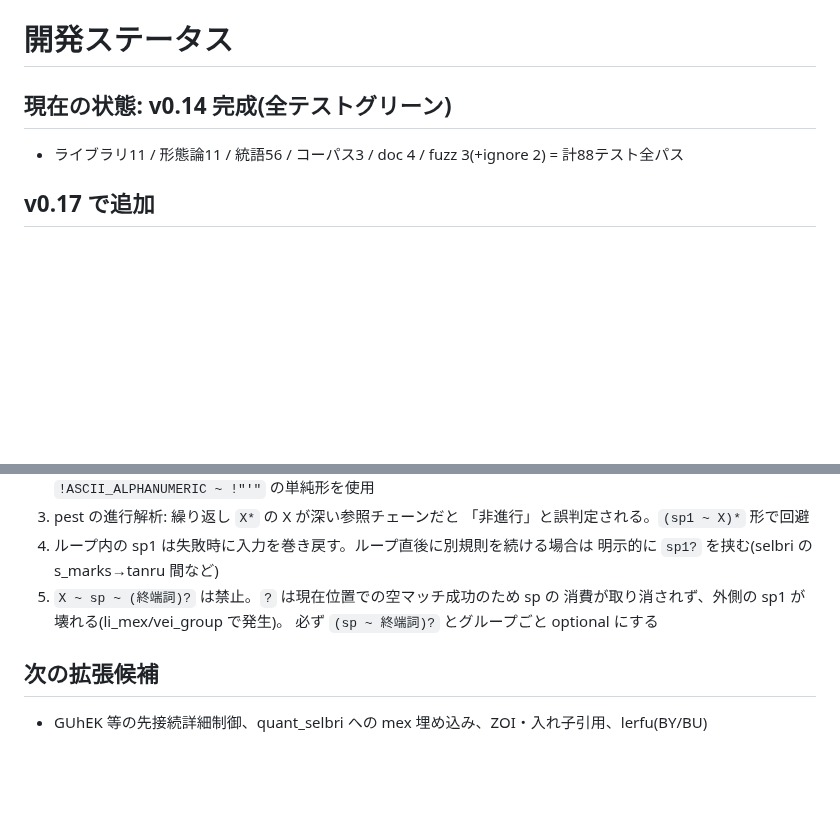
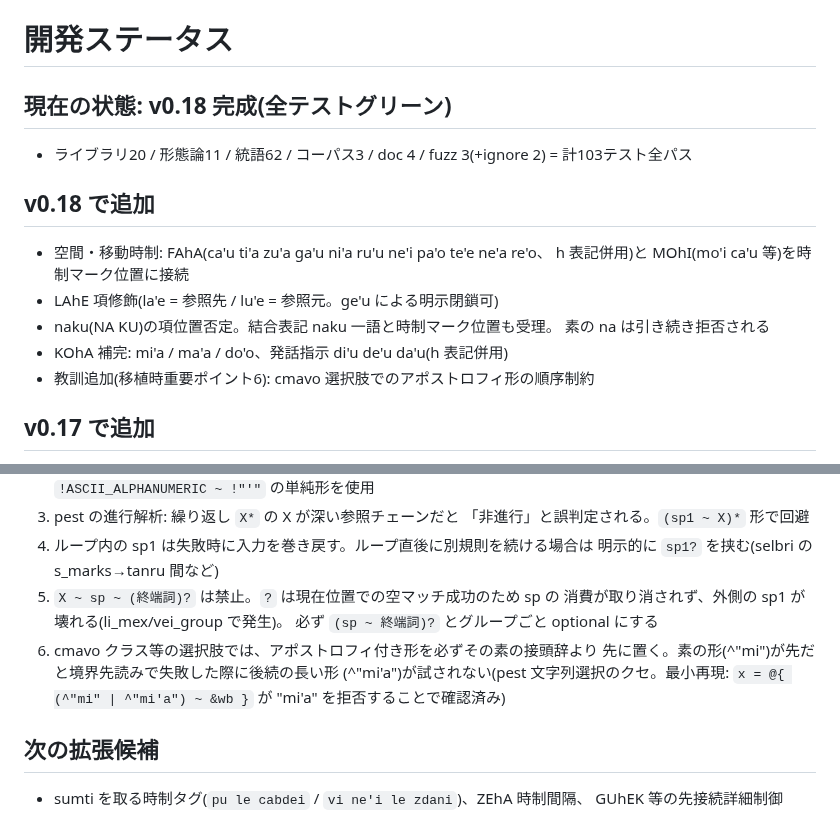
Before and after one commit to xmeta/lojban-rs, a Markdown page: STATUS.md, 2 parts joined by grey strips. Rendered like a GitHub page; blank space fills up the shorter version.

```diff
--- a/STATUS.md
+++ b/STATUS.md
@@ -1,8 +1,17 @@
 # 開発ステータス
 
-## 現在の状態: v0.14 完成(全テストグリーン)
+## 現在の状態: v0.18 完成(全テストグリーン)
 
-- ライブラリ11 / 形態論11 / 統語56 / コーパス3 / doc 4 / fuzz 3(+ignore 2) = 計88テスト全パス
+- ライブラリ20 / 形態論11 / 統語62 / コーパス3 / doc 4 / fuzz 3(+ignore 2) = 計103テスト全パス
+
+## v0.18 で追加
+- 空間・移動時制: FAhA(ca'u ti'a zu'a ga'u ni'a ru'u ne'i pa'o te'e ne'a re'o、
+  h 表記併用)と MOhI(mo'i ca'u 等)を時制マーク位置に接続
+- LAhE 項修飾(la'e = 参照先 / lu'e = 参照元。ge'u による明示閉鎖可)
+- naku(NA KU)の項位置否定。結合表記 naku 一語と時制マーク位置も受理。
+  素の na は引き続き拒否される
+- KOhA 補完: mi'a / ma'a / do'o、発話指示 di'u de'u da'u(h 表記併用)
+- 教訓追加(移植時重要ポイント6): cmavo 選択肢でのアポストロフィ形の順序制約
 
 ## v0.17 で追加
 - lujvo 分解(decompose()、CLI --split-lujvo): バックトラック型セグメンテーションで
@@ -135,6 +144,11 @@
 5. `X ~ sp ~ (終端詞)?` は禁止。`?` は現在位置での空マッチ成功のため sp の
    消費が取り消されず、外側の sp1 が壊れる(li_mex/vei_group で発生)。
    必ず `(sp ~ 終端詞)?` とグループごと optional にする
+6. cmavo クラス等の選択肢では、アポストロフィ付き形を必ずその素の接頭辞より
+   先に置く。素の形(^"mi")が先だと境界先読みで失敗した際に後続の長い形
+   (^"mi'a")が試されない(pest 文字列選択のクセ。最小再現:
+   `x = @{ (^"mi" | ^"mi'a") ~ &wb }` が "mi'a" を拒否することで確認済み)
 
 ## 次の拡張候補
-- GUhEK 等の先接続詳細制御、quant_selbri への mex 埋め込み、ZOI・入れ子引用、lerfu(BY/BU)
+- sumti を取る時制タグ(`pu le cabdei` / `vi ne'i le zdani`)、ZEhA 時制間隔、
+  GUhEK 等の先接続詳細制御
```
Also changed, not shown: README.en.md (+8 -1 lines), README.md (+6 -1 lines).
